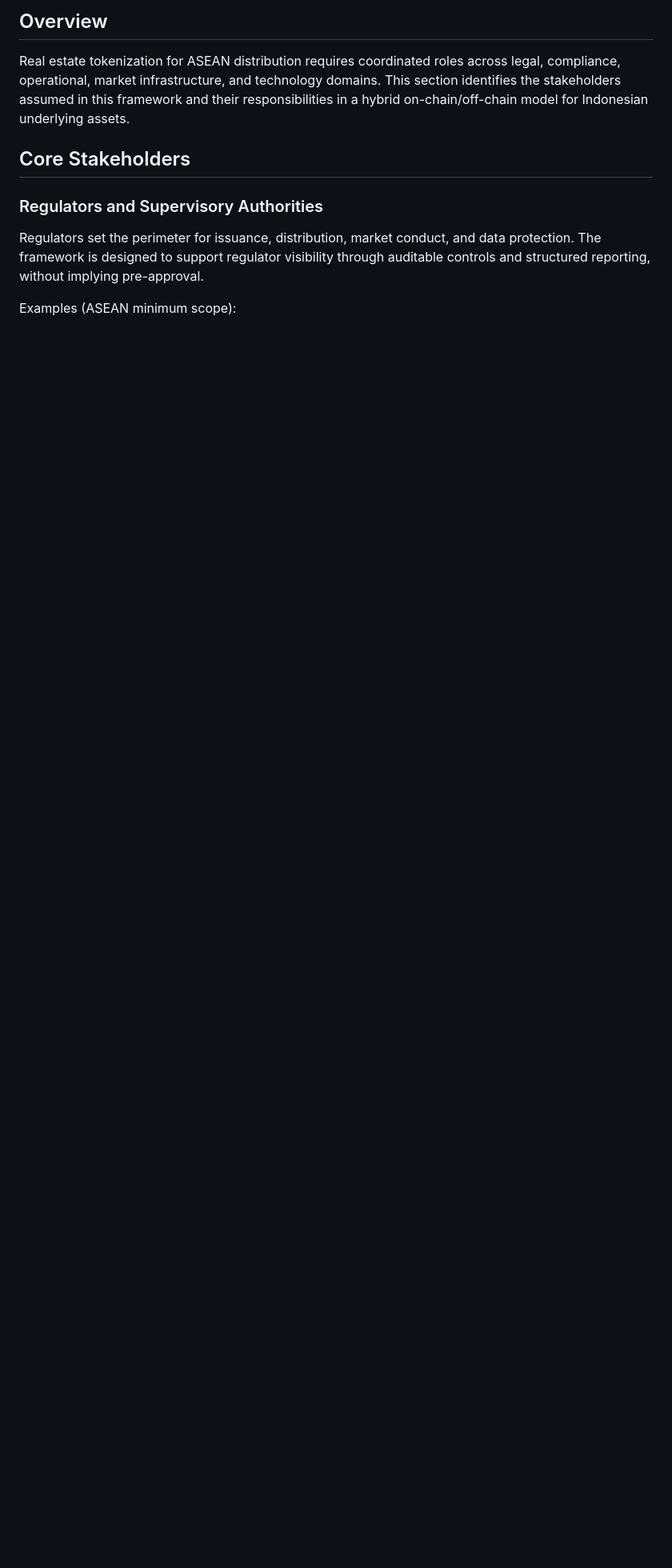
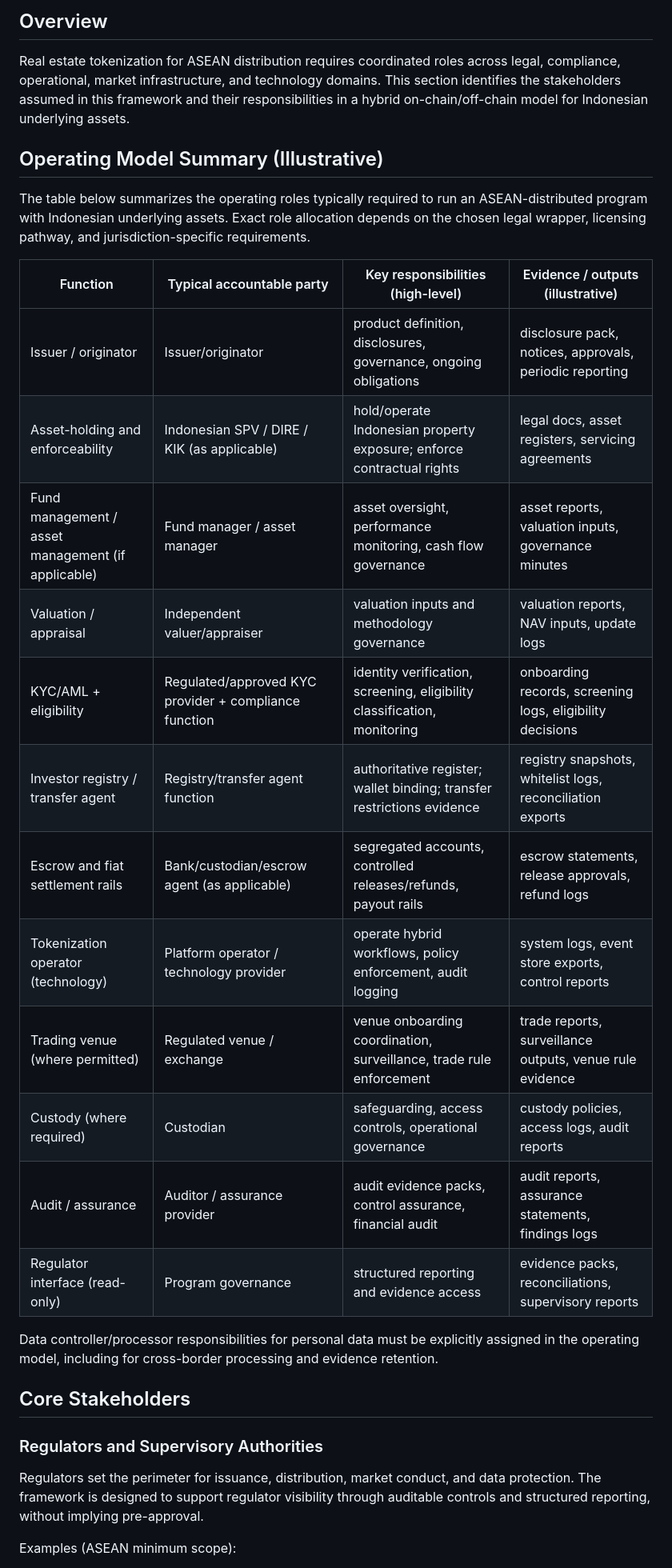
Before and after one commit to ljcom/asean-rwa-whitepaper, a Markdown page: 01-draft/04-stakeholders.md, the part around the change. Shown at 80% size. Rendered like a GitHub page; blank space fills up the shorter version.

Commit message:
stakeholder

```diff
--- a/01-draft/04-stakeholders.md
+++ b/01-draft/04-stakeholders.md
@@ -3,6 +3,27 @@
 ## Overview
 
 Real estate tokenization for ASEAN distribution requires coordinated roles across legal, compliance, operational, market infrastructure, and technology domains. This section identifies the stakeholders assumed in this framework and their responsibilities in a hybrid on-chain/off-chain model for Indonesian underlying assets.
+
+## Operating Model Summary (Illustrative)
+
+The table below summarizes the operating roles typically required to run an ASEAN-distributed program with Indonesian underlying assets. Exact role allocation depends on the chosen legal wrapper, licensing pathway, and jurisdiction-specific requirements.
+
+| Function | Typical accountable party | Key responsibilities (high-level) | Evidence / outputs (illustrative) |
+| --- | --- | --- | --- |
+| Issuer / originator | Issuer/originator | product definition, disclosures, governance, ongoing obligations | disclosure pack, notices, approvals, periodic reporting |
+| Asset-holding and enforceability | Indonesian SPV / DIRE / KIK (as applicable) | hold/operate Indonesian property exposure; enforce contractual rights | legal docs, asset registers, servicing agreements |
+| Fund management / asset management (if applicable) | Fund manager / asset manager | asset oversight, performance monitoring, cash flow governance | asset reports, valuation inputs, governance minutes |
+| Valuation / appraisal | Independent valuer/appraiser | valuation inputs and methodology governance | valuation reports, NAV inputs, update logs |
+| KYC/AML + eligibility | Regulated/approved KYC provider + compliance function | identity verification, screening, eligibility classification, monitoring | onboarding records, screening logs, eligibility decisions |
+| Investor registry / transfer agent | Registry/transfer agent function | authoritative register; wallet binding; transfer restrictions evidence | registry snapshots, whitelist logs, reconciliation exports |
+| Escrow and fiat settlement rails | Bank/custodian/escrow agent (as applicable) | segregated accounts, controlled releases/refunds, payout rails | escrow statements, release approvals, refund logs |
+| Tokenization operator (technology) | Platform operator / technology provider | operate hybrid workflows, policy enforcement, audit logging | system logs, event store exports, control reports |
+| Trading venue (where permitted) | Regulated venue / exchange | venue onboarding coordination, surveillance, trade rule enforcement | trade reports, surveillance outputs, venue rule evidence |
+| Custody (where required) | Custodian | safeguarding, access controls, operational governance | custody policies, access logs, audit reports |
+| Audit / assurance | Auditor / assurance provider | audit evidence packs, control assurance, financial audit | audit reports, assurance statements, findings logs |
+| Regulator interface (read-only) | Program governance | structured reporting and evidence access | evidence packs, reconciliations, supervisory reports |
+
+Data controller/processor responsibilities for personal data must be explicitly assigned in the operating model, including for cross-border processing and evidence retention.
 
 ## Core Stakeholders
 
```
Also changed, not shown: 01-draft/01-executive-summary.md (+9 -0 lines).
